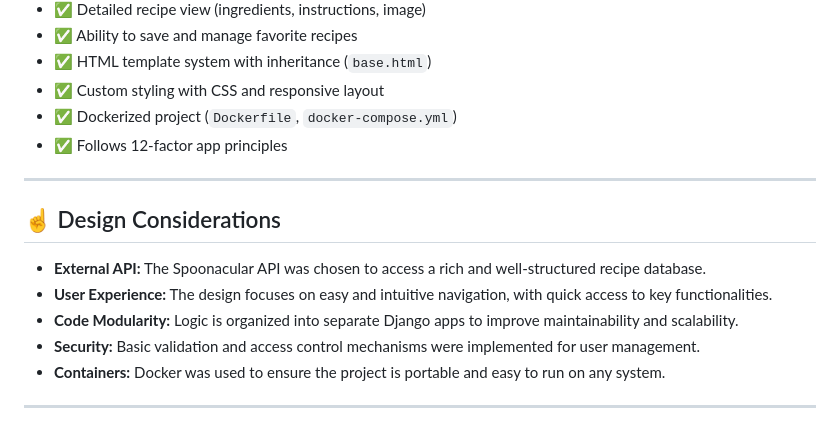
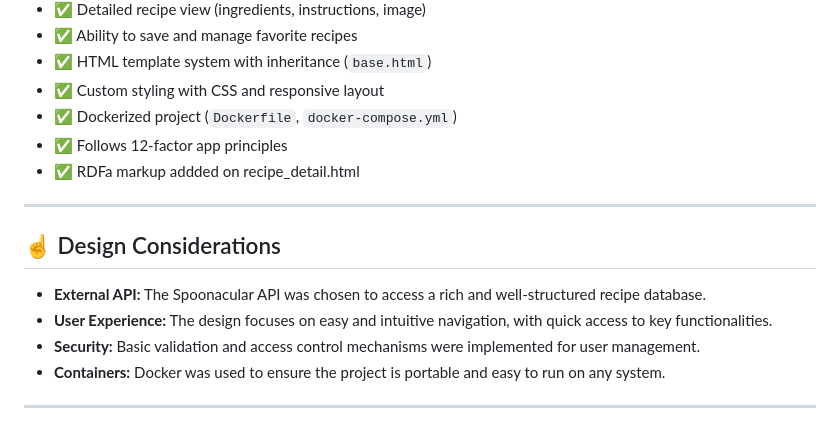
Before and after one commit to ednasolans/ProjecteWeb, a Markdown page: README.md, the part around the change. Rendered like a GitHub page.

```diff
--- a/README.md
+++ b/README.md
@@ -33,6 +33,7 @@ All within a clean, user-friendly and intuitive interface.
 - ✅ Custom styling with CSS and responsive layout
 - ✅ Dockerized project (`Dockerfile`, `docker-compose.yml`)
 - ✅ Follows 12-factor app principles
+- ✅ RDFa markup addded on recipe_detail.html
 
 ---
 
@@ -40,7 +41,6 @@ All within a clean, user-friendly and intuitive interface.
 
 - **External API:** The Spoonacular API was chosen to access a rich and well-structured recipe database.
 - **User Experience:** The design focuses on easy and intuitive navigation, with quick access to key functionalities.
-- **Code Modularity:** Logic is organized into separate Django apps to improve maintainability and scalability.
 - **Security:** Basic validation and access control mechanisms were implemented for user management.
 - **Containers:** Docker was used to ensure the project is portable and easy to run on any system.
 
```
